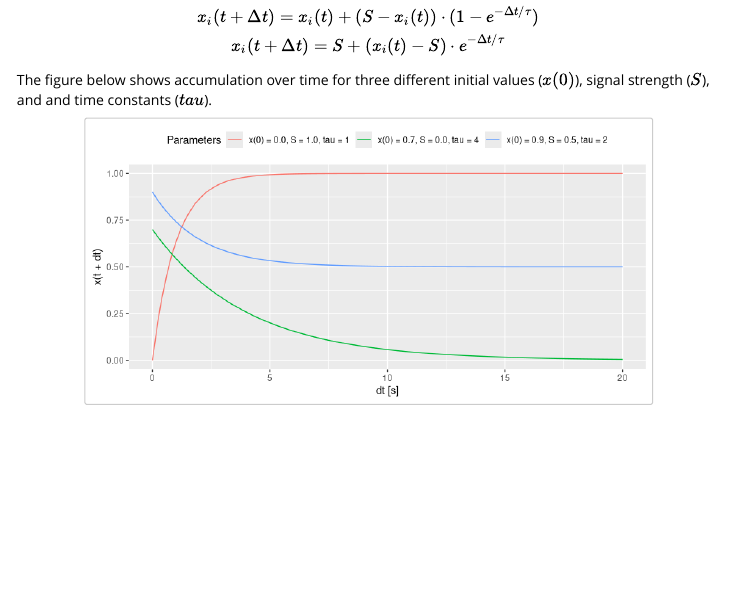
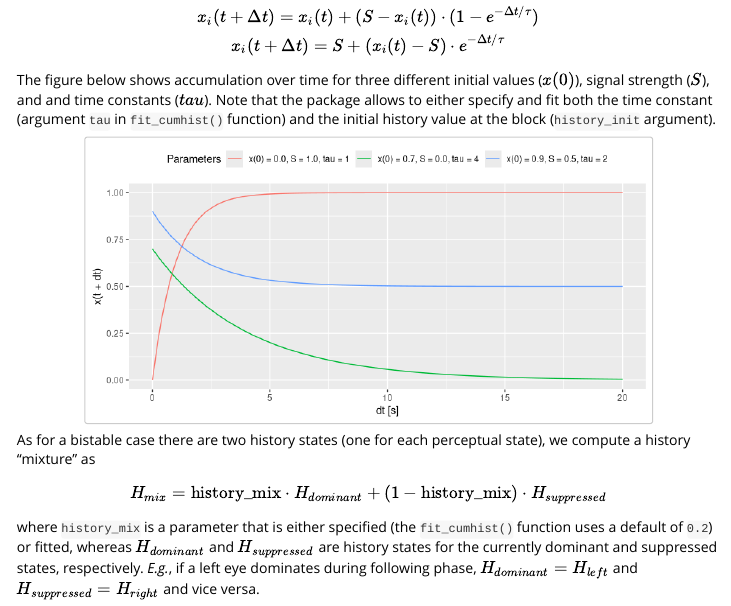
Before and after one commit to fernandomayer/bistablehistory, an R Markdown document (vignettes/cumulative-history.Rmd): the page in a window 1100 px wide, from 1390 px down. Rendered offline with R 4.5, knitr and Pandoc, with nearby package versions.

Commit message:
History parameters info

````diff
--- a/vignettes/cumulative-history.Rmd
+++ b/vignettes/cumulative-history.Rmd
@@ -64,8 +64,7 @@ $$x_i(t + \Delta t) = x_i(t) + (S - x_i(t)) \cdot (1 - e^{-\Delta t/\tau})\\
 x_i(t + \Delta t) = S + (x_i(t) - S)  \cdot e^{-\Delta t/\tau}$$
 
 
-
-The figure below shows accumulation over time for three different initial values ($x(0)$), signal strength ($S$), and and time constants ($tau$).
+The figure below shows accumulation over time for three different initial values ($x(0)$), signal strength ($S$), and and time constants ($tau$). Note that the package allows to either specify and fit both the time constant (argument `tau` in `fit_cumhist()` function) and the initial history value at the block (`history_init` argument).
 ```{r  fig.width=8, fig.height=4, out.width="80%", fig.align='center'}
 t <- seq(0, 20, length.out=100)
 df <-
@@ -86,3 +85,7 @@ ggplot(df, aes(x=t, y=x, color=Parameters)) +
   ylim(0, 1) +
   theme(legend.position="top")
 ```
+
+As for a bistable case there are two history states (one for each perceptual state), we compute a history "mixture" as
+$$H_{mix} = \text{history_mix} \cdot H_{dominant} + (1-\text{history_mix}) \cdot H_{suppressed}$$
+where `history_mix` is a parameter that is either specified (the `fit_cumhist()` function uses a default of `0.2`) or fitted, whereas $H_{dominant}$ and $H_{suppressed}$ are history states for the currently dominant and suppressed states, respectively. _E.g._, if a left eye dominates during following phase, $H_{dominant} = H_{left}$ and $H_{suppressed} = H_{right}$ and vice versa.
````
